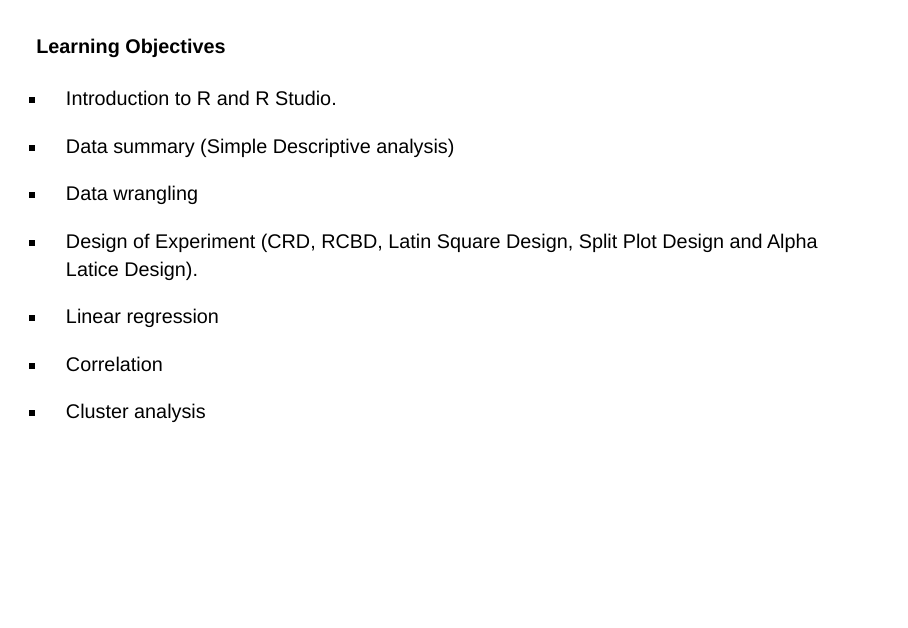
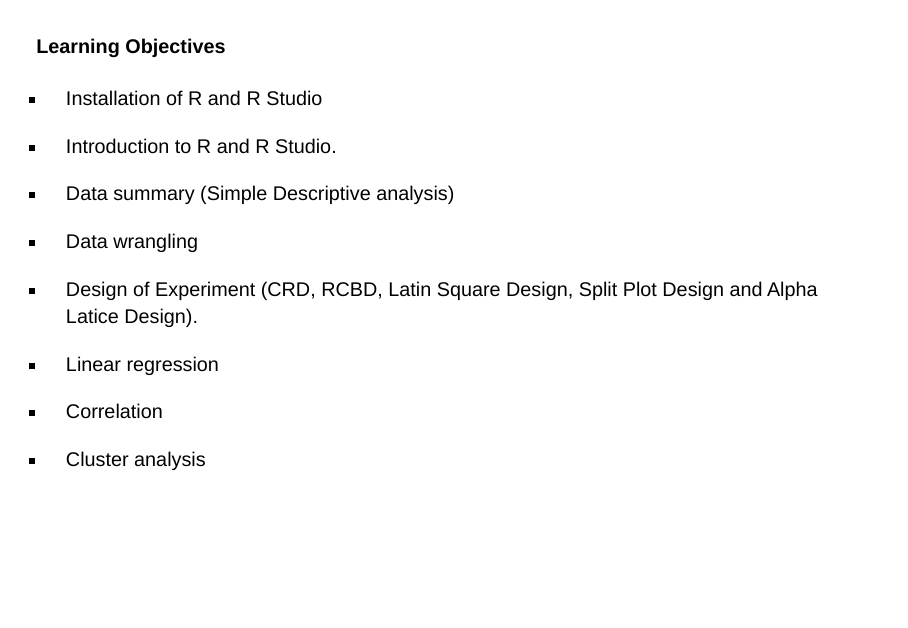
Before and after one commit to BB1464/workshop-introduction-to-R, a Quarto document (index.qmd): page 4 of 8. Rendered offline with R 4.5, knitr and Pandoc in place of Quarto, with nearby package versions; drawn as Slidy slides in place of the format the file asks for; some code elsewhere in the file could not run offline; a web font asked for in the figures is replaced by an installed one.

Commit message:
Add Installation of R and R Studio

```diff
--- a/index.qmd
+++ b/index.qmd
@@ -119,6 +119,8 @@
 
 ::: {.incremental}
 
+- Installation of R and R Studio
+
 -   Introduction to R and R Studio.
 
 - Data summary (Simple Descriptive analysis)
```
Also changed, not shown: README.md, index.html.
